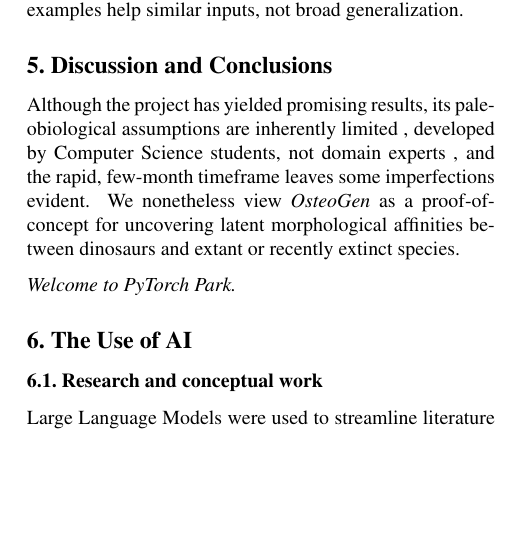
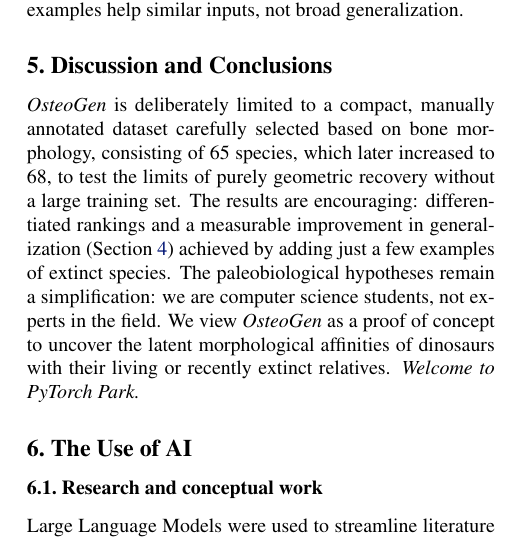
Before and after one commit to AlessioCesarini/OsteoGen2.0, a LaTeX paper (report/main.tex): part of one column of page 4 of 6, cut so that both start at the same text, the shorter picture padded with empty space. Compiled offline with pdfLaTeX.

Commit message:
Finalissima

```diff
--- a/report/main.tex
+++ b/report/main.tex
@@ -143,9 +143,9 @@
 This gain did not generalize beyond the added examples' pose and style: a held-out \textit{Allosaurus} photograph (different pose, cluttered background) reproduced the original failure (confidence 0.38), matching the small-sample-size challenge cited in Section~\ref{sec:intro} \cite{AI_Paleontology} , three examples help similar inputs, not broad generalization.
 
 \section{Discussion and Conclusions}
-Although the project has yielded promising results, its paleobiological assumptions are inherently limited , developed by Computer Science students, not domain experts , and the rapid, few-month timeframe leaves some imperfections evident. We nonetheless view \textit{OsteoGen} as a proof-of-concept for uncovering latent morphological affinities between dinosaurs and extant or recently extinct species.
+\textit{OsteoGen} is deliberately limited to a compact, manually annotated dataset carefully selected based on bone morphology, consisting of 65 species, which later increased to 68, to test the limits of purely geometric recovery without a large training set. The results are encouraging: differentiated rankings and a measurable improvement in generalization (Section~\ref{sec:experimental-results}) achieved by adding just a few examples of extinct species. The paleobiological hypotheses remain a simplification: we are computer science students, not experts in the field. We view \textit{OsteoGen} as a proof of concept to uncover the latent morphological affinities of dinosaurs with their living or recently extinct relatives.
+\textit{Welcome to PyTorch Park.}
 
-\textit{Welcome to PyTorch Park.}
 
 \section{The Use of AI}
 \label{sec:ai-use}
```
